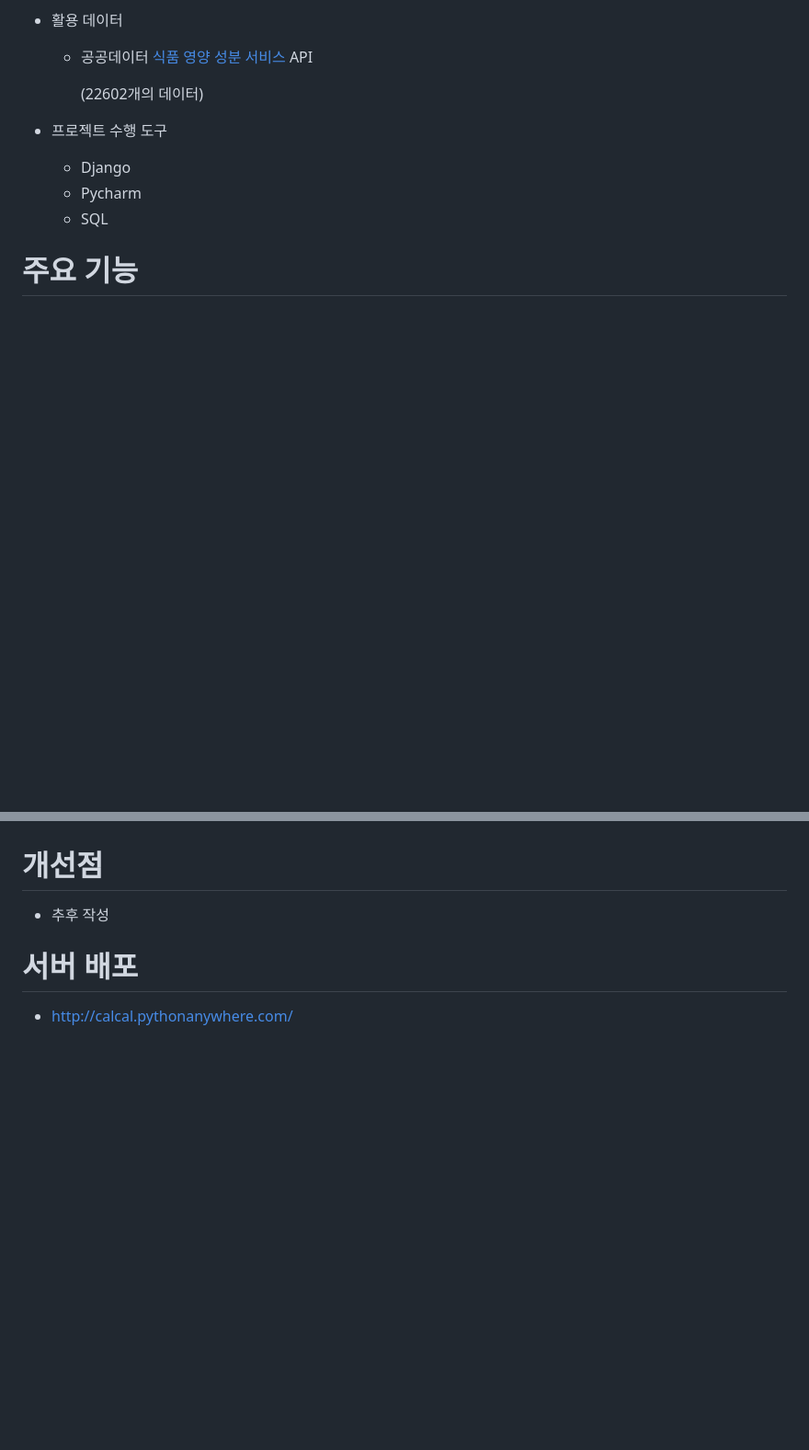
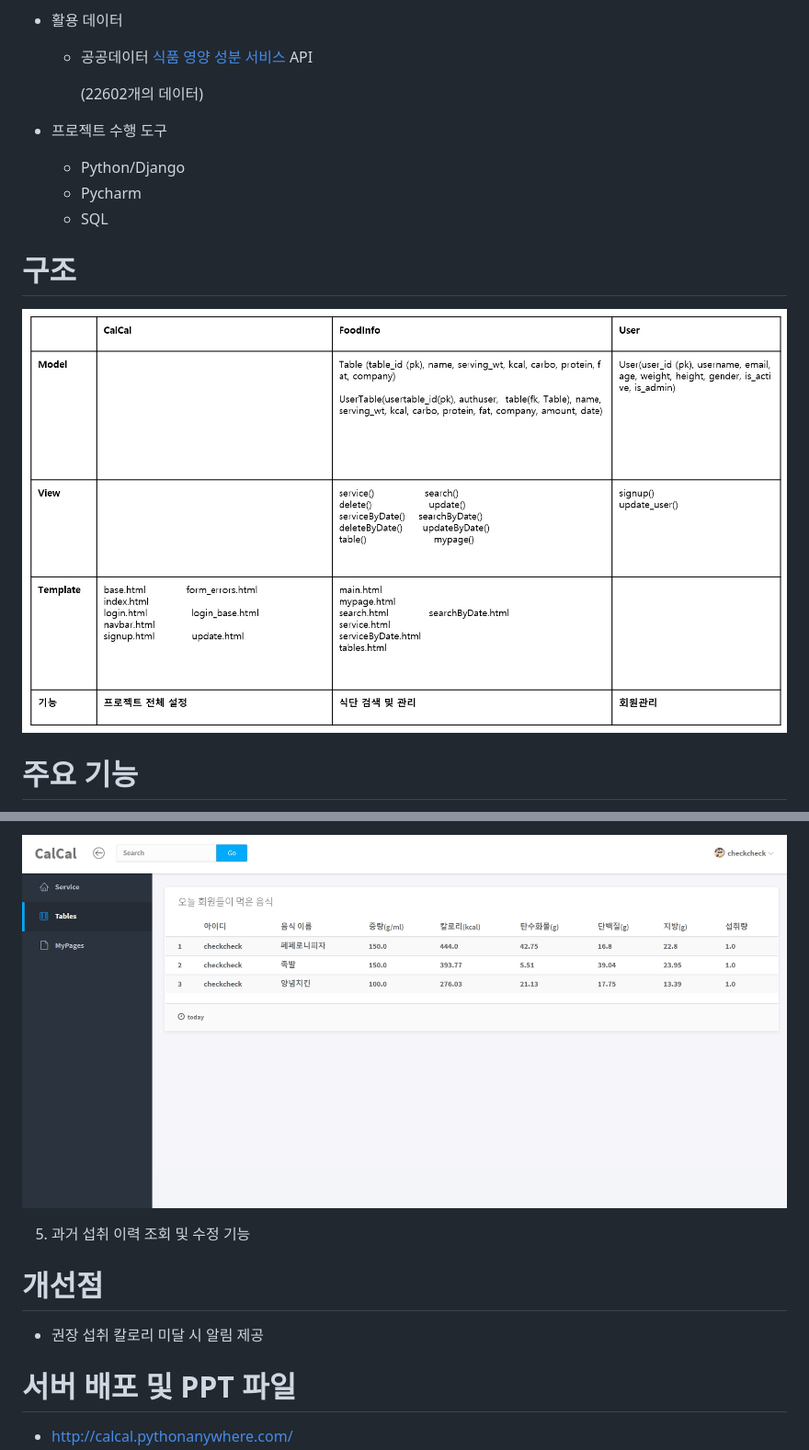
Before and after one commit to jhk828/CalCal, a Markdown page: README.md, 2 parts joined by grey strips. Shown: that part at 92% size. Drawn GitHub-style; pictures changed too: image/structure.jpeg (added), image/user_eat_page.jpeg (added); blank space fills up the shorter version.

```diff
--- a/README.md
+++ b/README.md
@@ -28,11 +30,17 @@
 
 
 * 프로젝트 수행 도구
-  * Django
+  * Python/Django
   * Pycharm
   * SQL
 
 
 
+# 구조
+
+![structure](./image/structure.jpeg)
+
+
+
 # 주요 기능
 
@@ -43,10 +61,15 @@
+![user_eat_page](./image/user_eat_page.jpeg)
+
+5. 과거 섭취 이력 조회 및 수정 기능
 
 
 
 # 개선점
 
-* 추후 작성
+* 권장 섭취 칼로리 미달 시 알림 제공
 
-# 서버 배포
+
+
+# 서버 배포 및 PPT 파일
 
 * http://calcal.pythonanywhere.com/
```
Also changed, not shown: other parts of README.md (+17 -4 lines), image/my_page.jpeg (added), image/search_page.jpeg (added), image/service_page.jpeg (added).
